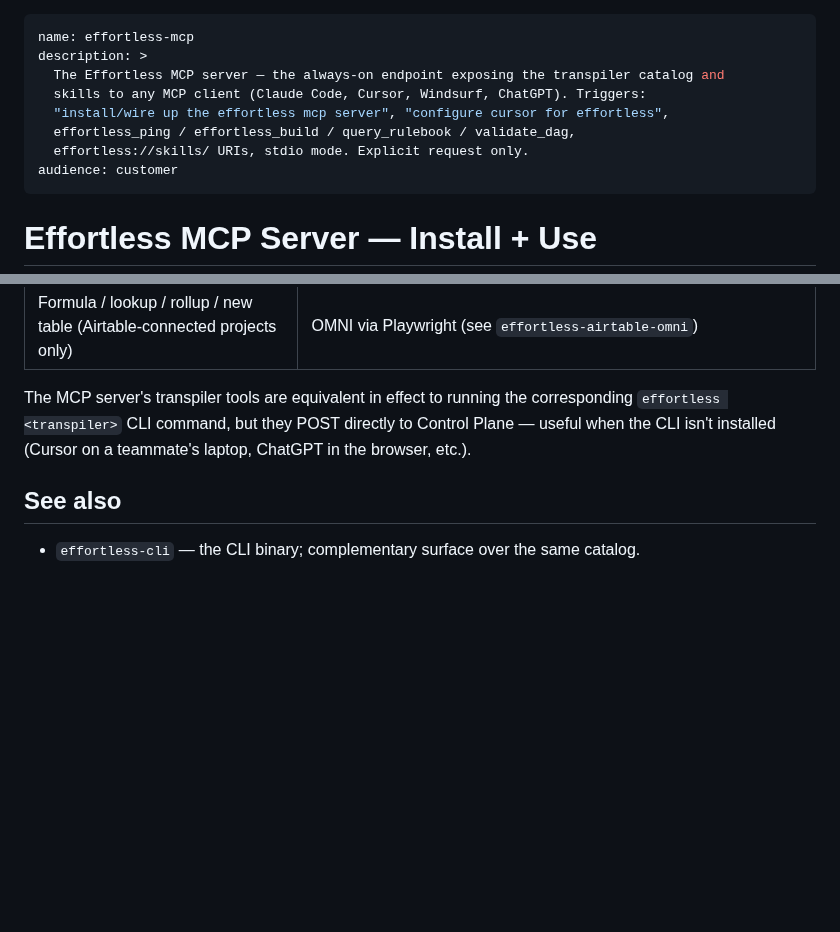
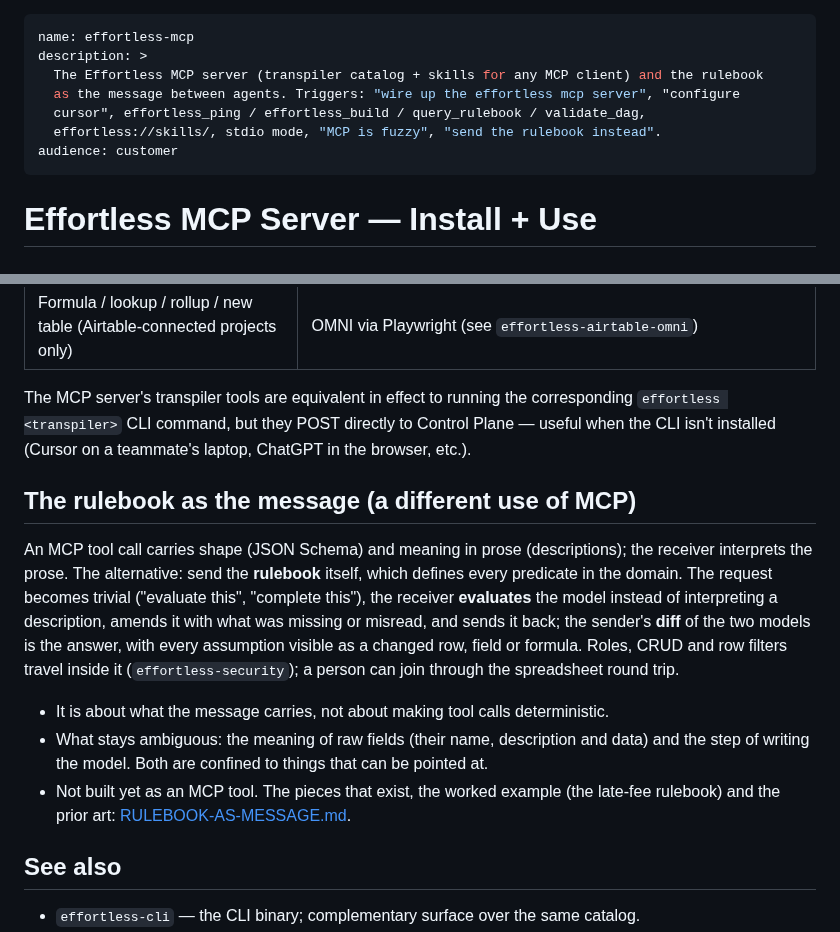
Before and after one commit to EffortlessAPI/effortless-skills, a Markdown page: skills/effortless-mcp/SKILL.md, 2 parts joined by grey strips. Rendered like a GitHub page; blank space fills up the shorter version.

```diff
--- a/skills/effortless-mcp/SKILL.md
+++ b/skills/effortless-mcp/SKILL.md
@@ -1,11 +1,10 @@
 ---
 name: effortless-mcp
 description: >
-  The Effortless MCP server — the always-on endpoint exposing the transpiler catalog and
-  skills to any MCP client (Claude Code, Cursor, Windsurf, ChatGPT). Triggers:
-  "install/wire up the effortless mcp server", "configure cursor for effortless",
-  effortless_ping / effortless_build / query_rulebook / validate_dag,
-  effortless://skills/ URIs, stdio mode. Explicit request only.
+  The Effortless MCP server (transpiler catalog + skills for any MCP client) and the rulebook
+  as the message between agents. Triggers: "wire up the effortless mcp server", "configure
+  cursor", effortless_ping / effortless_build / query_rulebook / validate_dag,
+  effortless://skills/, stdio mode, "MCP is fuzzy", "send the rulebook instead".
 audience: customer
 ---
 
@@ -144,6 +143,22 @@ The previous version stays addressable at its pinned URL — existing clients ke
 
 The MCP server's transpiler tools are equivalent in effect to running the corresponding `effortless <transpiler>` CLI command, but they POST directly to Control Plane — useful when the CLI isn't installed (Cursor on a teammate's laptop, ChatGPT in the browser, etc.).
 
+## The rulebook as the message (a different use of MCP)
+
+An MCP tool call carries shape (JSON Schema) and meaning in prose (descriptions); the receiver
+interprets the prose. The alternative: send the **rulebook** itself, which defines every
+predicate in the domain. The request becomes trivial ("evaluate this", "complete this"), the
+receiver **evaluates** the model instead of interpreting a description, amends it with what was
+missing or misread, and sends it back; the sender's **diff** of the two models is the answer,
+with every assumption visible as a changed row, field or formula. Roles, CRUD and row filters
+travel inside it (`effortless-security`); a person can join through the spreadsheet round trip.
+
+- It is about what the message carries, not about making tool calls deterministic.
+- What stays ambiguous: the meaning of raw fields (their name, description and data) and the
+  step of writing the model. Both are confined to things that can be pointed at.
+- Not built yet as an MCP tool. The pieces that exist, the worked example (the late-fee
+  rulebook) and the prior art: [RULEBOOK-AS-MESSAGE.md](RULEBOOK-AS-MESSAGE.md).
+
 ## See also
 
 - `effortless-cli` — the CLI binary; complementary surface over the same catalog.
```
Also changed, not shown: CHANGELOG.md (+6 -0 lines), skills/effortless-mcp/RULEBOOK-AS-MESSAGE.md (added, +130 -0 lines).
